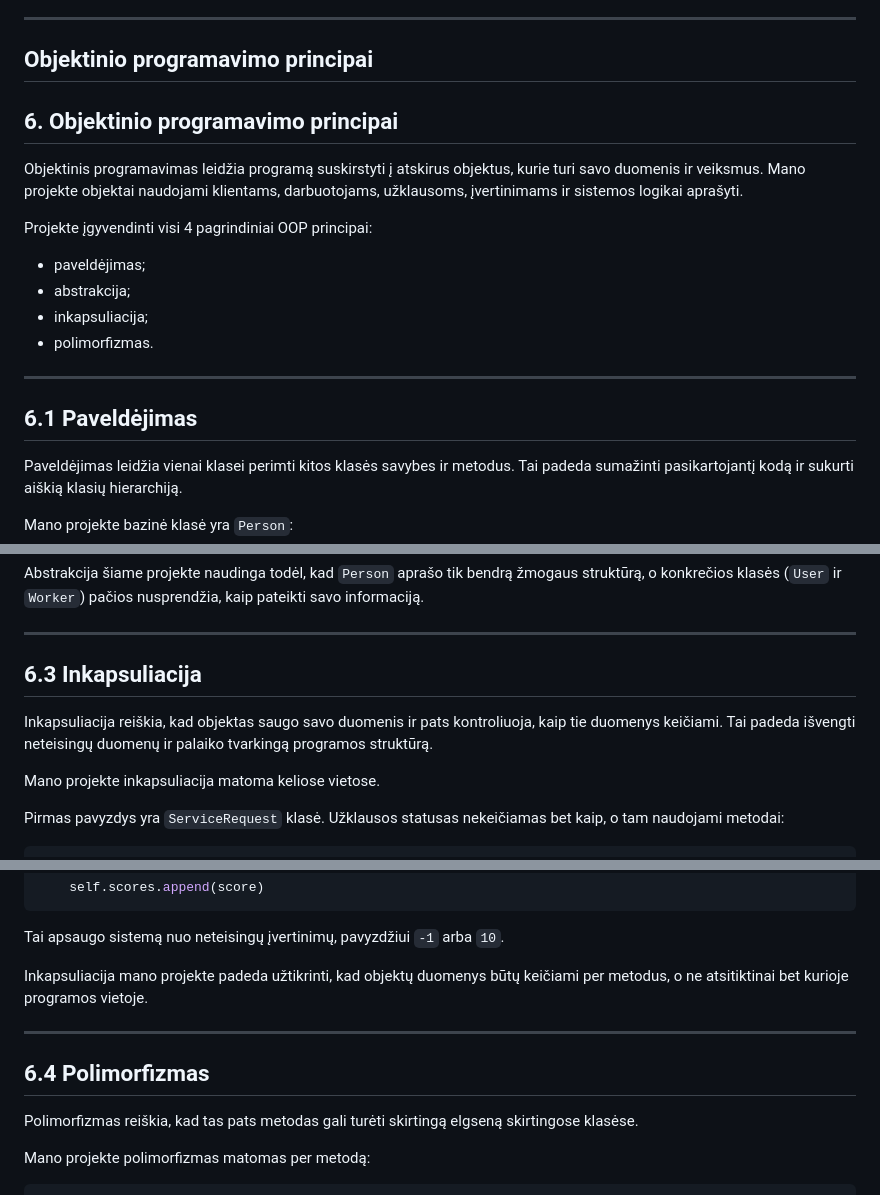
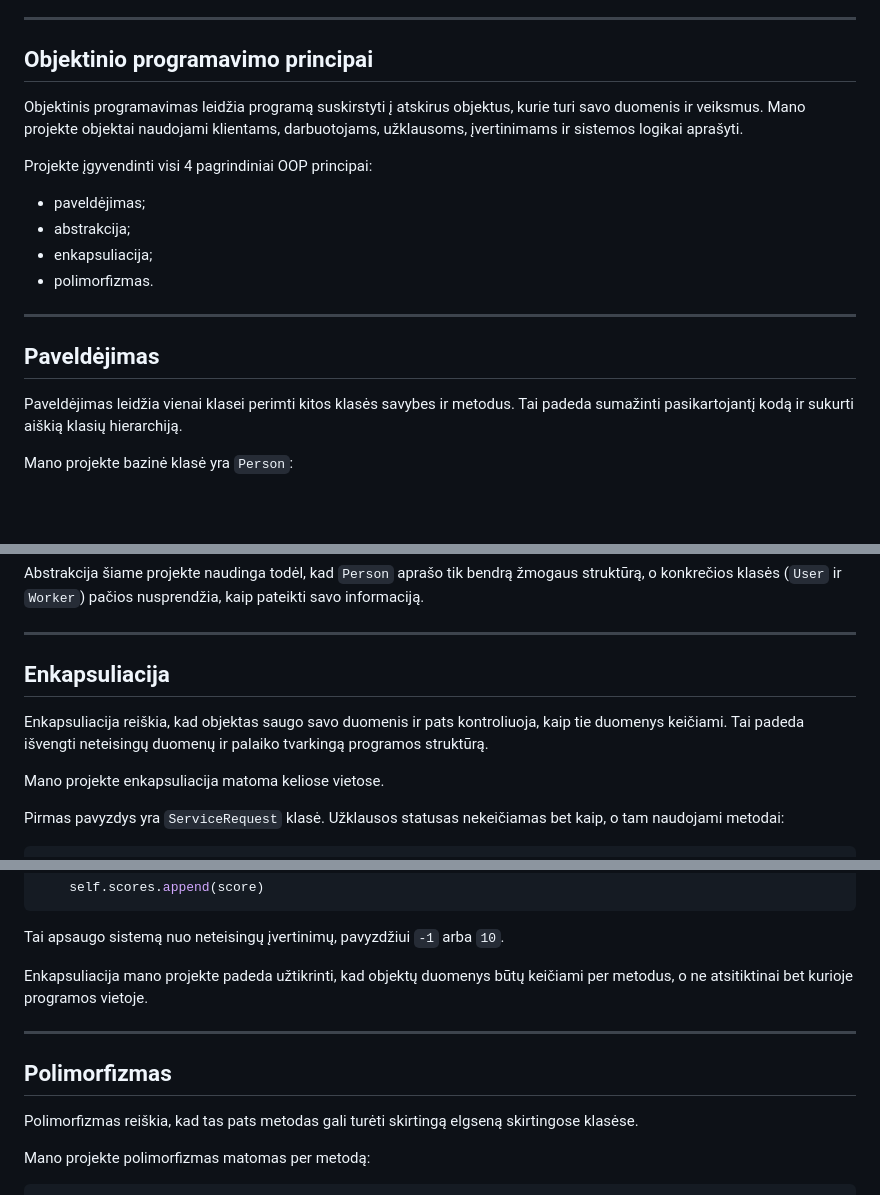
Before and after one commit to Just4Kor/App-for-Emergencies, a Markdown page: README.md, 3 parts joined by grey strips. GitHub-like rendering; blank space fills up the shorter version.

```diff
--- a/README.md
+++ b/README.md
@@ -66,20 +66,18 @@ Darbuotojas gali:
 
 ## Objektinio programavimo principai
 
-## 6. Objektinio programavimo principai
-
 Objektinis programavimas leidžia programą suskirstyti į atskirus objektus, kurie turi savo duomenis ir veiksmus. Mano projekte objektai naudojami klientams, darbuotojams, užklausoms, įvertinimams ir sistemos logikai aprašyti.
 
 Projekte įgyvendinti visi 4 pagrindiniai OOP principai:
 
 - paveldėjimas;
 - abstrakcija;
-- inkapsuliacija;
+- enkapsuliacija;
 - polimorfizmas.
 
 ---
 
-## 6.1 Paveldėjimas
+## Paveldėjimas
 
 Paveldėjimas leidžia vienai klasei perimti kitos klasės savybes ir metodus. Tai padeda sumažinti pasikartojantį kodą ir sukurti aiškią klasių hierarchiją.
 
@@ -164,11 +162,11 @@ Abstrakcija šiame projekte naudinga todėl, kad `Person` aprašo tik bendrą ž
 
 ---
 
-## 6.3 Inkapsuliacija
+## Enkapsuliacija
 
-Inkapsuliacija reiškia, kad objektas saugo savo duomenis ir pats kontroliuoja, kaip tie duomenys keičiami. Tai padeda išvengti neteisingų duomenų ir palaiko tvarkingą programos struktūrą.
+Enkapsuliacija reiškia, kad objektas saugo savo duomenis ir pats kontroliuoja, kaip tie duomenys keičiami. Tai padeda išvengti neteisingų duomenų ir palaiko tvarkingą programos struktūrą.
 
-Mano projekte inkapsuliacija matoma keliose vietose.
+Mano projekte enkapsuliacija matoma keliose vietose.
 
 Pirmas pavyzdys yra `ServiceRequest` klasė. Užklausos statusas nekeičiamas bet kaip, o tam naudojami metodai:
 
@@ -216,11 +214,11 @@ def add_score(self, score):
 
 Tai apsaugo sistemą nuo neteisingų įvertinimų, pavyzdžiui `-1` arba `10`.
 
-Inkapsuliacija mano projekte padeda užtikrinti, kad objektų duomenys būtų keičiami per metodus, o ne atsitiktinai bet kurioje programos vietoje.
+Enkapsuliacija mano projekte padeda užtikrinti, kad objektų duomenys būtų keičiami per metodus, o ne atsitiktinai bet kurioje programos vietoje.
 
 ---
 
-## 6.4 Polimorfizmas
+## Polimorfizmas
 
 Polimorfizmas reiškia, kad tas pats metodas gali turėti skirtingą elgseną skirtingose klasėse.
 
```
Also changed, not shown: other parts of README.md (+13 -27 lines).
